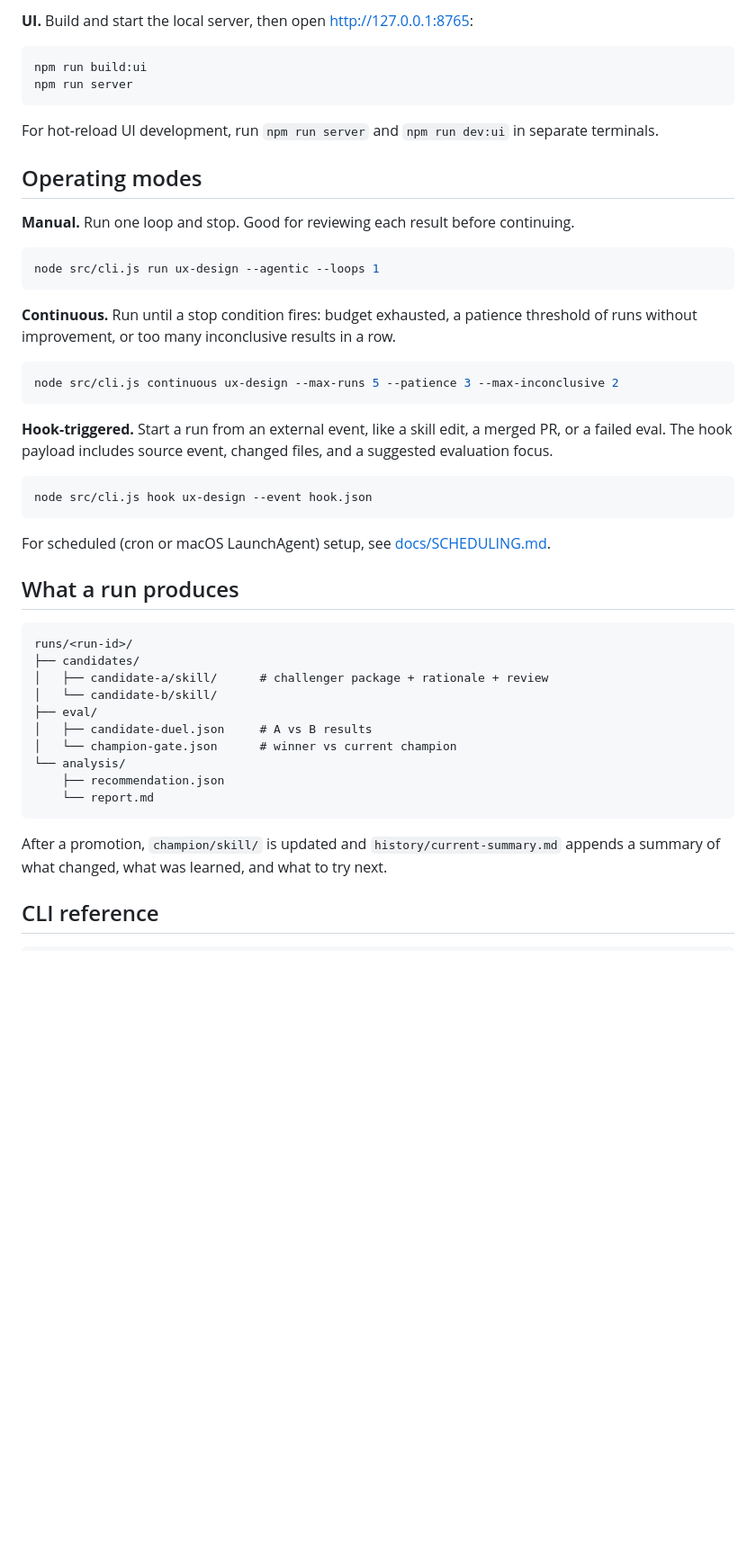
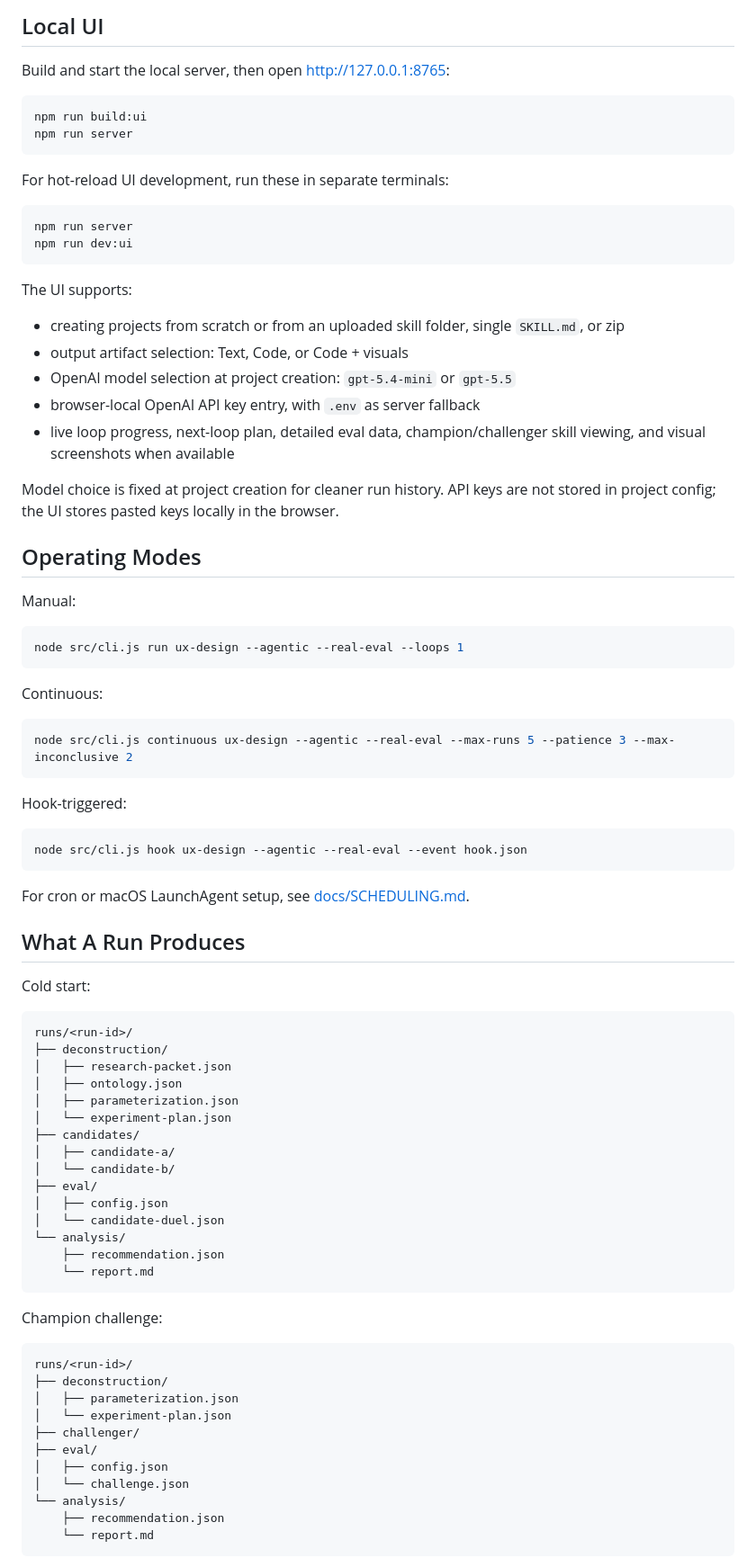
Before and after one commit to justinwetch/Skill-RSI, a Markdown page: README.md, the part around one of its changes. Shown at 90% size. GitHub-like rendering; blank space fills up the shorter version.

````diff
--- a/README.md
+++ b/README.md
@@ -68,51 +82,88 @@ node src/cli.js summary my-skill
 ```
 
-**UI.** Build and start the local server, then open [http://127.0.0.1:8765](http://127.0.0.1:8765):
+## Local UI
+
+Build and start the local server, then open [http://127.0.0.1:8765](http://127.0.0.1:8765):
 
 ```bash
 npm run build:ui
 npm run server
 ```
 
-For hot-reload UI development, run `npm run server` and `npm run dev:ui` in separate terminals.
-
-## Operating modes
-
-**Manual.** Run one loop and stop. Good for reviewing each result before continuing.
+For hot-reload UI development, run these in separate terminals:
 
 ```bash
-node src/cli.js run ux-design --agentic --loops 1
+npm run server
+npm run dev:ui
 ```
 
-**Continuous.** Run until a stop condition fires: budget exhausted, a patience threshold of runs without improvement, or too many inconclusive results in a row.
+The UI supports:
+
+- creating projects from scratch or from an uploaded skill folder, single `SKILL.md`, or zip
+- output artifact selection: Text, Code, or Code + visuals
+- OpenAI model selection at project creation: `gpt-5.4-mini` or `gpt-5.5`
+- browser-local OpenAI API key entry, with `.env` as server fallback
+- live loop progress, next-loop plan, detailed eval data, champion/challenger skill viewing, and visual screenshots when available
+
+Model choice is fixed at project creation for cleaner run history. API keys are not stored in project config; the UI stores pasted keys locally in the browser.
+
+## Operating Modes
+
+Manual:
 
 ```bash
-node src/cli.js continuous ux-design --max-runs 5 --patience 3 --max-inconclusive 2
+node src/cli.js run ux-design --agentic --real-eval --loops 1
 ```
 
-**Hook-triggered.** Start a run from an external event, like a skill edit, a merged PR, or a failed eval. The hook payload includes source event, changed files, and a suggested evaluation focus.
+Continuous:
 
 ```bash
-node src/cli.js hook ux-design --event hook.json
+node src/cli.js continuous ux-design --agentic --real-eval --max-runs 5 --patience 3 --max-inconclusive 2
 ```
 
-For scheduled (cron or macOS LaunchAgent) setup, see [docs/SCHEDULING.md](docs/SCHEDULING.md).
+Hook-triggered:
 
-## What a run produces
+```bash
+node src/cli.js hook ux-design --agentic --real-eval --event hook.json
+```
 
-```
+For cron or macOS LaunchAgent setup, see [docs/SCHEDULING.md](docs/SCHEDULING.md).
+
+## What A Run Produces
+
+Cold start:
+
+```text
 runs/<run-id>/
+├── deconstruction/
+│   ├── research-packet.json
+│   ├── ontology.json
+│   ├── parameterization.json
+│   └── experiment-plan.json
 ├── candidates/
-│   ├── candidate-a/skill/      # challenger package + rationale + review
-│   └── candidate-b/skill/
+│   ├── candidate-a/
+│   └── candidate-b/
 ├── eval/
-│   ├── candidate-duel.json     # A vs B results
-│   └── champion-gate.json      # winner vs current champion
+│   ├── config.json
+│   └── candidate-duel.json
 └── analysis/
     ├── recommendation.json
     └── report.md
 ```
 
-After a promotion, `champion/skill/` is updated and `history/current-summary.md` appends a summary of what changed, what was learned, and what to try next.
+Champion challenge:
 
-## CLI reference
+```text
+runs/<run-id>/
+├── deconstruction/
+│   ├── parameterization.json
+│   └── experiment-plan.json
+├── challenger/
+├── eval/
+│   ├── config.json
+│   └── challenge.json
+└── analysis/
+    ├── recommendation.json
+    └── report.md
+```
+
````
Also changed, not shown: other parts of README.md (+85 -77 lines), IMPLEMENTATION_PLAN.md (+103 -116 lines), docs/VISUAL_PATH_PLAN.md (+2 -3 lines).
